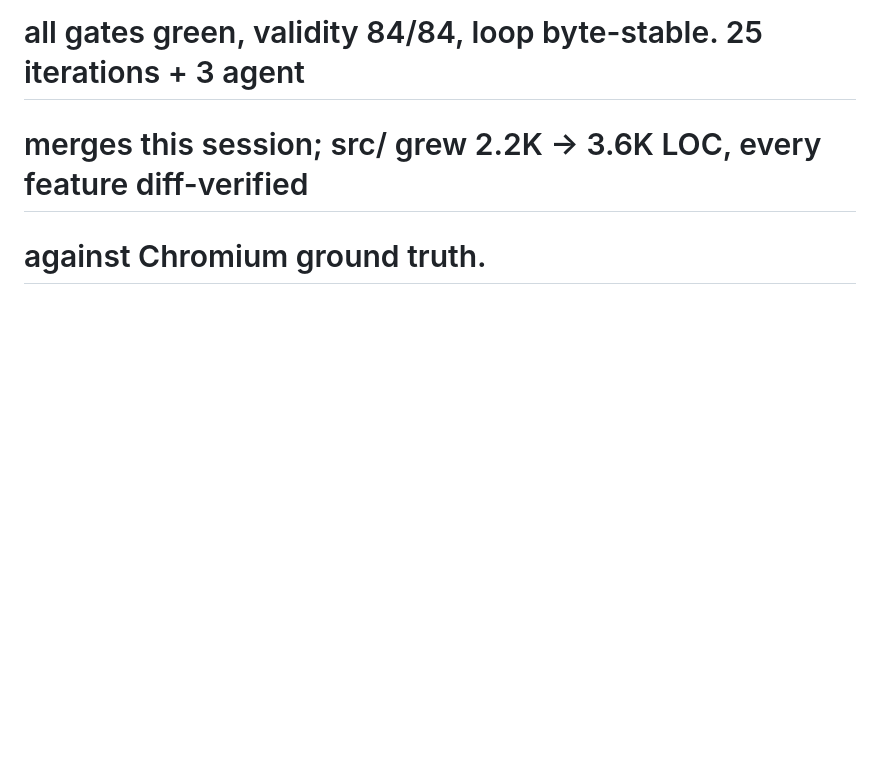
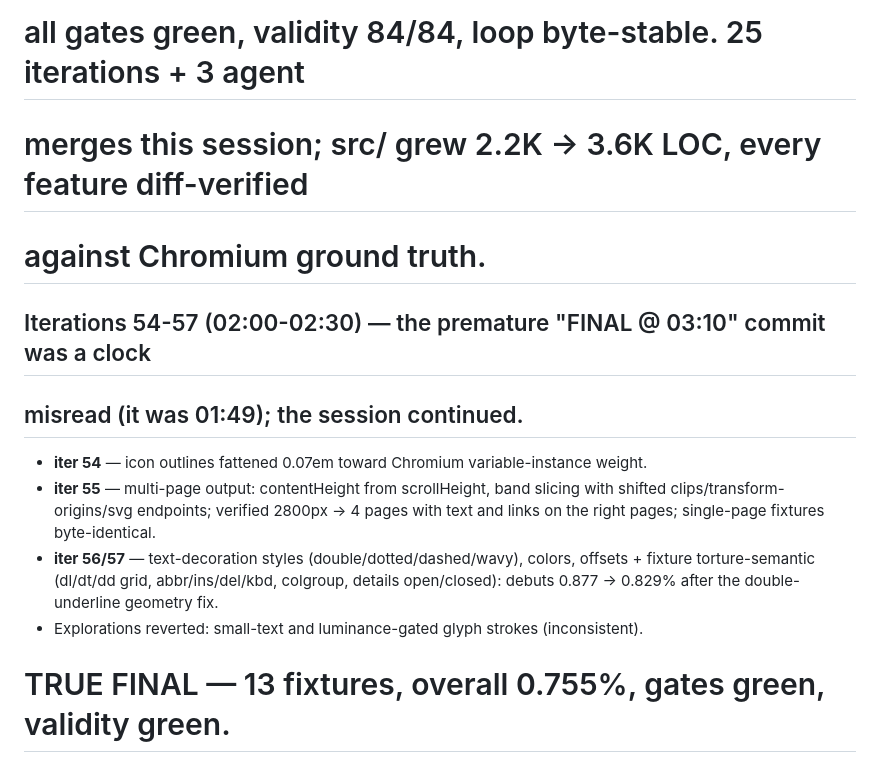
Before and after one commit to RandazzoMaxime/DOMinate, a Markdown page: CHANGELOG.md, the part around the change. Rendered like a GitHub page; blank space fills up the shorter version.

```diff
--- a/CHANGELOG.md
+++ b/CHANGELOG.md
@@ -307,3 +307,17 @@ protected source.png reference.
 # all gates green, validity 84/84, loop byte-stable. 25 iterations + 3 agent
 # merges this session; src/ grew 2.2K -> 3.6K LOC, every feature diff-verified
 # against Chromium ground truth.
+
+## Iterations 54-57 (02:00-02:30) — the premature "FINAL @ 03:10" commit was a clock
+## misread (it was 01:49); the session continued.
+
+- **iter 54** — icon outlines fattened 0.07em toward Chromium variable-instance weight.
+- **iter 55** — multi-page output: contentHeight from scrollHeight, band slicing with
+  shifted clips/transform-origins/svg endpoints; verified 2800px -> 4 pages with text and
+  links on the right pages; single-page fixtures byte-identical.
+- **iter 56/57** — text-decoration styles (double/dotted/dashed/wavy), colors, offsets +
+  fixture torture-semantic (dl/dt/dd grid, abbr/ins/del/kbd, colgroup, details open/closed):
+  debuts 0.877 -> 0.829% after the double-underline geometry fix.
+- Explorations reverted: small-text and luminance-gated glyph strokes (inconsistent).
+
+# TRUE FINAL — 13 fixtures, overall 0.755%, gates green, validity green.
```
Also changed, not shown: README.md (+12 -8 lines).
